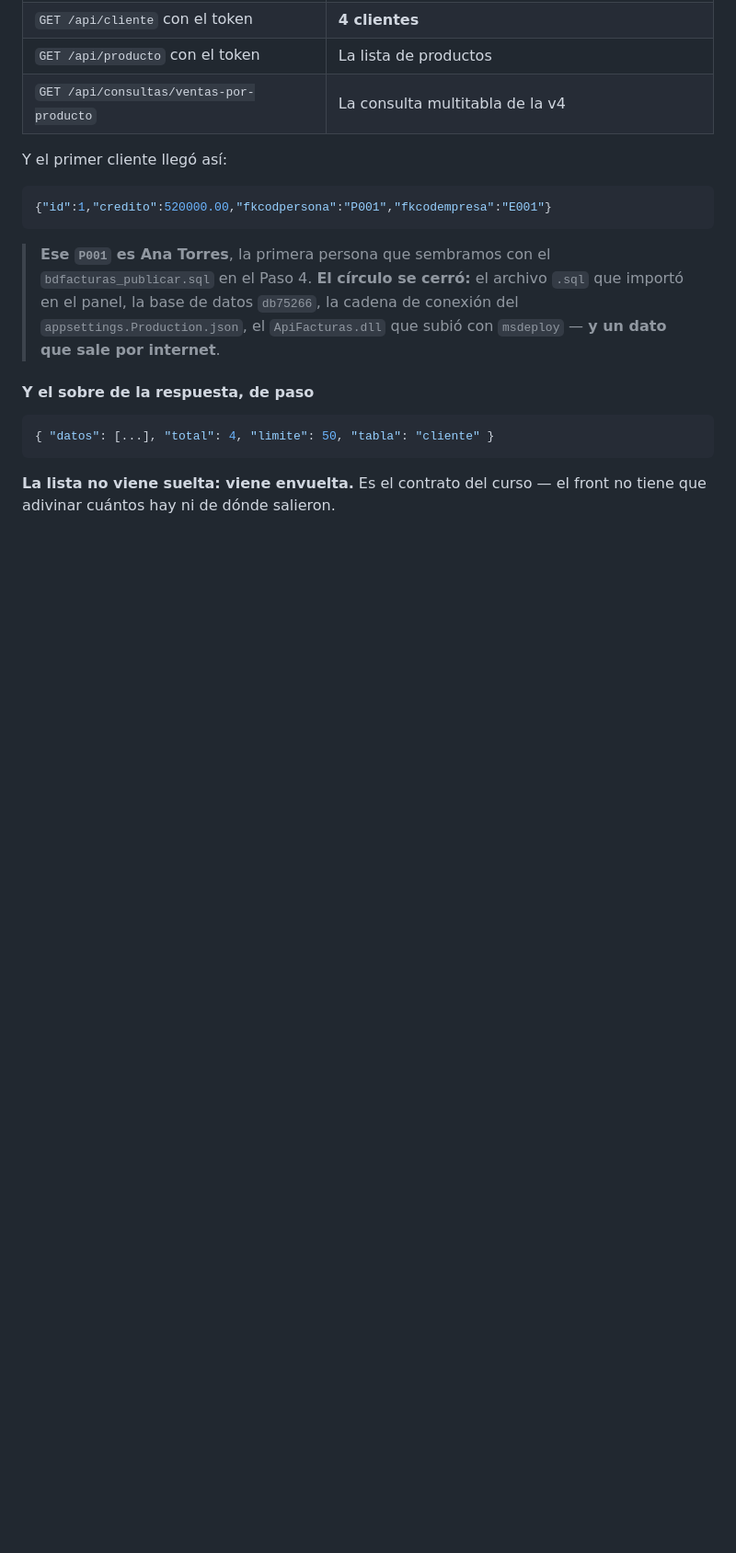
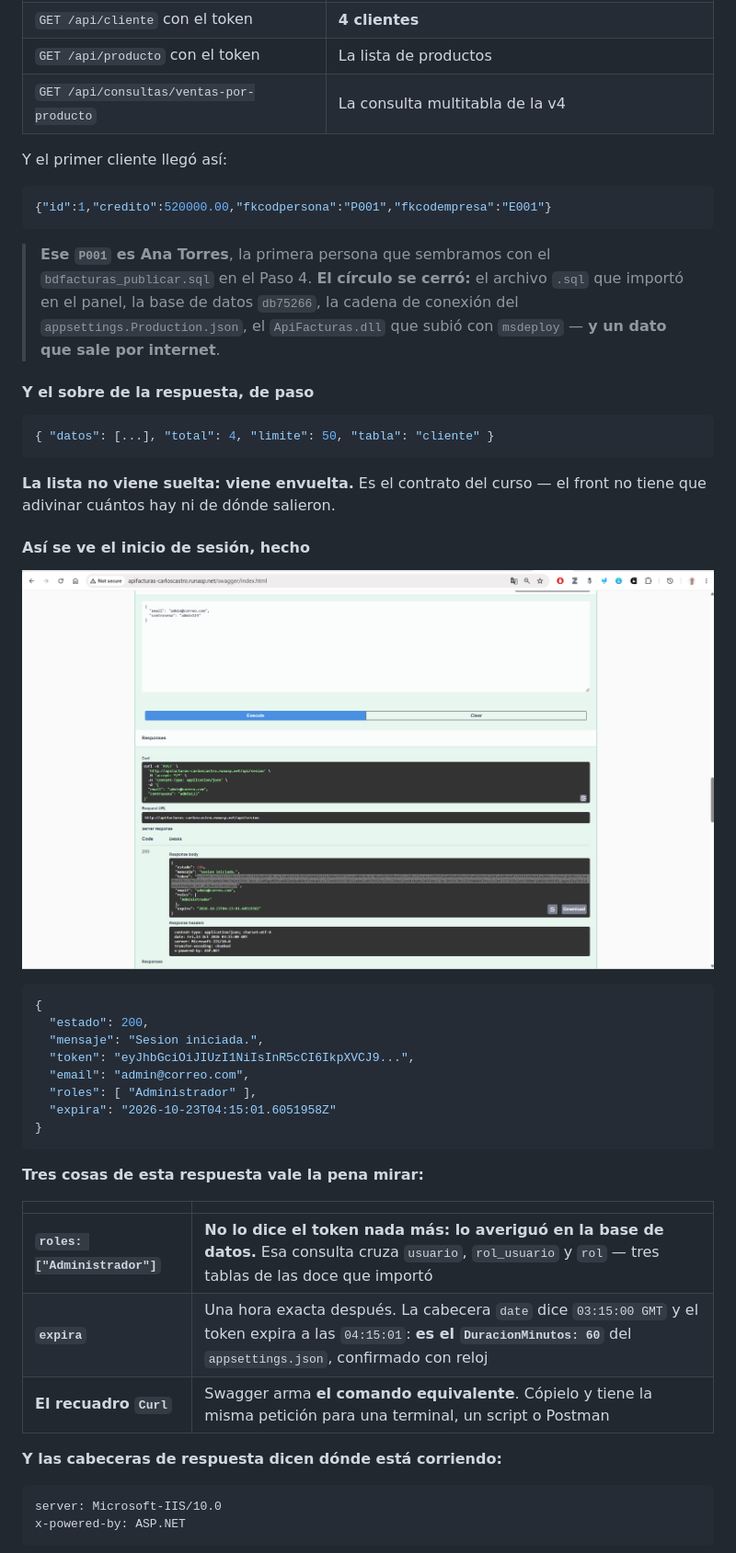
Before and after one commit to ccastro2050/proyecto_aplicacion_y_servicios_web4, a Markdown page: TUTORIAL_PUBLICAR.md, the part around the change printed below. Shown: that part at 92% size. GitHub-like rendering; pictures changed too: docs/tutorial_publicar/img/44_swagger_sesion.png (added); blank space fills up the shorter version.

````diff
--- a/TUTORIAL_PUBLICAR.md
+++ b/TUTORIAL_PUBLICAR.md
@@ -2718,3 +2718,33 @@ Y el primer cliente llegó así:
 **La lista no viene suelta: viene envuelta.** Es el contrato del curso — el
 front no tiene que adivinar cuántos hay ni de dónde salieron.
 
+#### Así se ve el inicio de sesión, hecho
+
+![El POST a api/sesion respondiendo 200 con el token](docs/tutorial_publicar/img/44_swagger_sesion.png)
+
+```json
+{
+  "estado": 200,
+  "mensaje": "Sesion iniciada.",
+  "token": "eyJhbGciOiJIUzI1NiIsInR5cCI6IkpXVCJ9...",
+  "email": "admin@correo.com",
+  "roles": [ "Administrador" ],
+  "expira": "2026-10-23T04:15:01.6051958Z"
+}
+```
+
+**Tres cosas de esta respuesta vale la pena mirar:**
+
+| | |
+|---|---|
+| **`roles: ["Administrador"]`** | **No lo dice el token nada más: lo averiguó en la base de datos.** Esa consulta cruza `usuario`, `rol_usuario` y `rol` — tres tablas de las doce que importó |
+| **`expira`** | Una hora exacta después. La cabecera `date` dice `03:15:00 GMT` y el token expira a las `04:15:01`: **es el `DuracionMinutos: 60`** del `appsettings.json`, confirmado con reloj |
+| **El recuadro `Curl`** | Swagger arma **el comando equivalente**. Cópielo y tiene la misma petición para una terminal, un script o Postman |
+
+**Y las cabeceras de respuesta dicen dónde está corriendo:**
+
+```
+server: Microsoft-IIS/10.0
+x-powered-by: ASP.NET
+```
+
````
Also changed, not shown: other parts of TUTORIAL_PUBLICAR.md (+45 -0 lines), docs/tutorial_publicar/img/45_swagger_usuarios.png (added).
